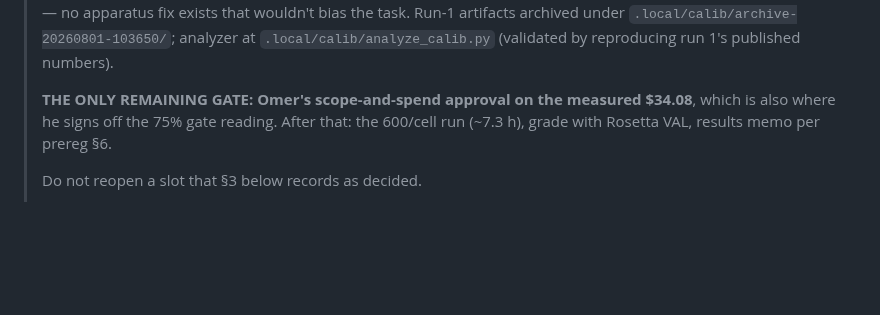
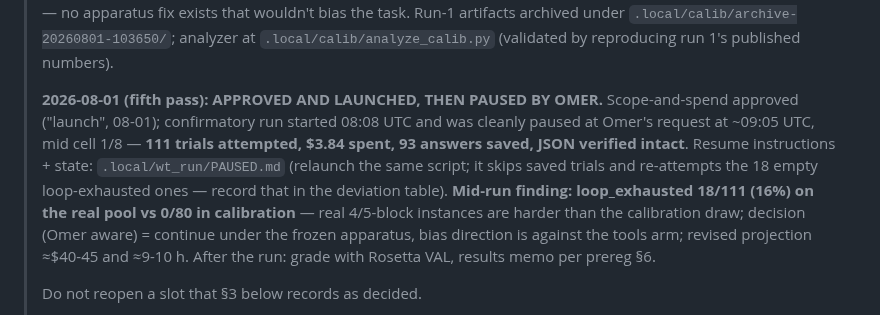
Before and after one commit to SPL-BGU/pddl-copilot-experiments, a Markdown page: development/planbench/PLANBENCH_WT_HANDOFF.md, the part around the change. Rendered like a GitHub page; blank space fills up the shorter version.

Commit message:
planbench: WT confirmatory run launched then paused by Omer at 111 trials ($3.84)
Approved at the measured $34.08; launched 08:08 UTC sequential under the
frozen v2 apparatus. Paused cleanly ~09:05 UTC mid cell 1/8; 93 answers
saved and verified, resume state in .local/wt_run/PAUSED.md. Mid-run
finding: loop_exhausted 18/111 on the real pool vs 0/80 in calibration
(harder instances); continuing under the frozen 10-loop cap, bias runs
against the tools arm; projection revised to ~$40-45 / ~9-10 h.

```diff
--- a/development/planbench/PLANBENCH_WT_HANDOFF.md
+++ b/development/planbench/PLANBENCH_WT_HANDOFF.md
@@ -57,9 +57,17 @@
 > archived under `.local/calib/archive-20260801-103650/`; analyzer at
 > `.local/calib/analyze_calib.py` (validated by reproducing run 1's published numbers).
 >
-> **THE ONLY REMAINING GATE: Omer's scope-and-spend approval on the measured $34.08**,
-> which is also where he signs off the 75% gate reading. After that: the 600/cell run
-> (~7.3 h), grade with Rosetta VAL, results memo per prereg §6.
+> **2026-08-01 (fifth pass): APPROVED AND LAUNCHED, THEN PAUSED BY OMER.** Scope-and-spend
+> approved ("launch", 08-01); confirmatory run started 08:08 UTC and was cleanly paused at
+> Omer's request at ~09:05 UTC, mid cell 1/8 — **111 trials attempted, $3.84 spent, 93
+> answers saved, JSON verified intact**. Resume instructions + state:
+> `.local/wt_run/PAUSED.md` (relaunch the same script; it skips saved trials and
+> re-attempts the 18 empty loop-exhausted ones — record that in the deviation table).
+> **Mid-run finding: loop_exhausted 18/111 (16%) on the real pool vs 0/80 in calibration**
+> — real 4/5-block instances are harder than the calibration draw; decision (Omer aware)
+> = continue under the frozen apparatus, bias direction is against the tools arm; revised
+> projection ≈$40-45 and ≈9-10 h. After the run: grade with Rosetta VAL, results memo per
+> prereg §6.
 >
 > Do not reopen a slot that §3 below records as decided.
 >
```
